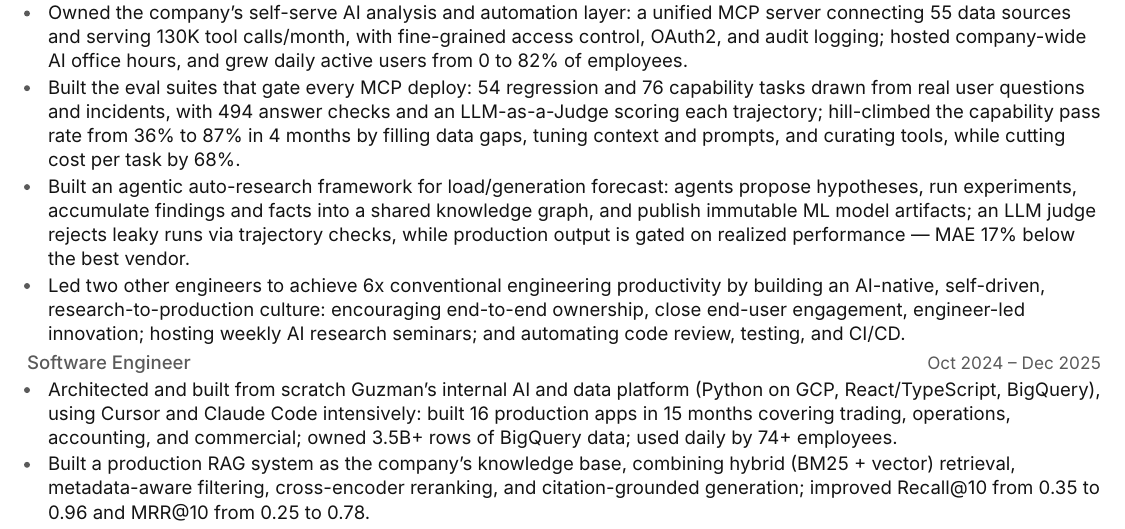
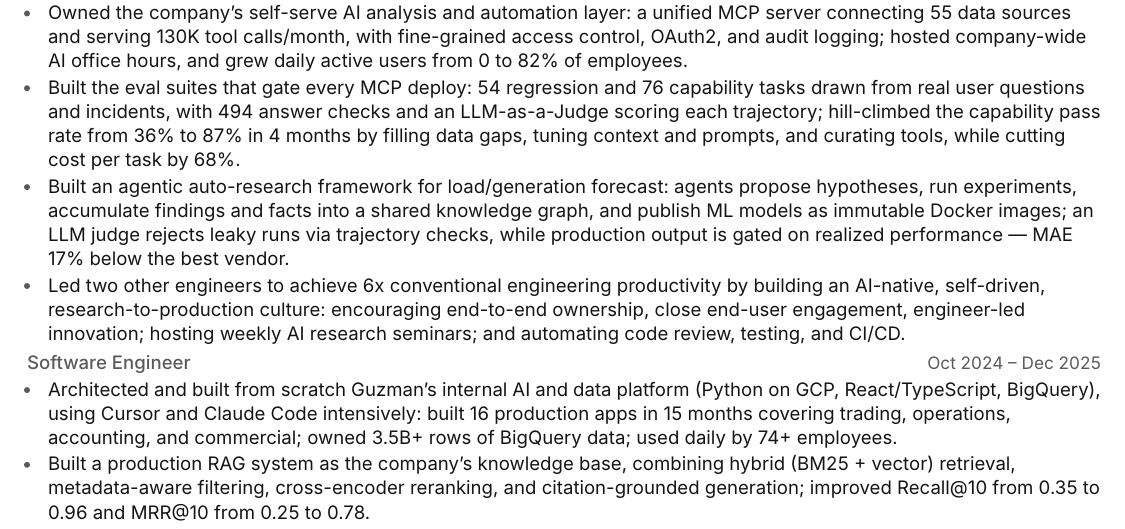
Before and after one commit to yimianxyz/resume, a LaTeX CV (Yimian-Liu-Resume-Full.tex): part of page 1 of 2, cut so that both start at the same text. Compiled offline with XeLaTeX.

Commit message:
Update resume content to clarify the description of the auto-research framework, specifying the publication of ML models as immutable Docker images. Updated binary resume files to reflect these changes.

```diff
--- a/Yimian-Liu-Resume-Full.tex
+++ b/Yimian-Liu-Resume-Full.tex
@@ -70,7 +70,7 @@ Full-stack engineer (TypeScript/React + Python) who has shipped two production A
 
   \item Built the eval suites that gate every MCP deploy: 54 regression and 76 capability tasks drawn from real user questions and incidents, with 494 answer checks and an LLM-as-a-Judge scoring each trajectory; hill-climbed the capability pass rate from 36\% to 87\% in 4 months by filling data gaps, tuning context and prompts, and curating tools, while cutting cost per task by 68\%.
 
-  \item Built an agentic auto-research framework for load/generation forecast: agents propose hypotheses, run experiments, accumulate findings and facts into a shared knowledge graph, and publish immutable ML model artifacts; an LLM judge rejects leaky runs via trajectory checks, while production output is gated on realized performance --- MAE 17\% below the best vendor.
+  \item Built an agentic auto-research framework for load/generation forecast: agents propose hypotheses, run experiments, accumulate findings and facts into a shared knowledge graph, and publish ML models as immutable Docker images; an LLM judge rejects leaky runs via trajectory checks, while production output is gated on realized performance --- MAE 17\% below the best vendor.
 
   \item Led two other engineers to achieve 6x conventional engineering productivity by building an AI-native, self-driven, research-to-production culture: encouraging end-to-end ownership, close end-user engagement, engineer-led innovation; hosting weekly AI research seminars; and automating code review, testing, and CI/CD.
 \end{itemize}
```
Also changed, not shown: Yimian-Liu-Resume.tex (+1 -1 lines), Yimian-Liu-Resume-Full.pdf, Yimian-Liu-Resume.pdf.
